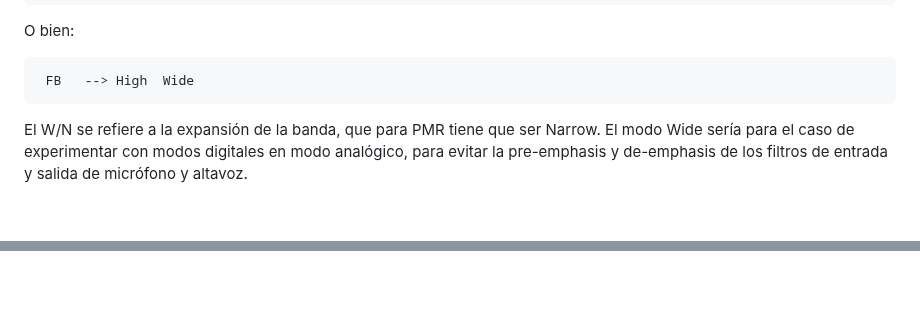
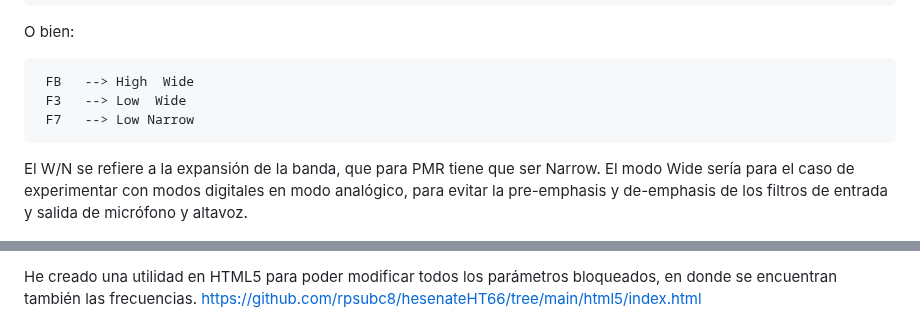
Before and after one commit to rpsubc8/hesenateHT66, a Markdown page: readmeSpanish.md, 2 parts joined by grey strips. GitHub-like rendering; blank space fills up the shorter version.

```diff
--- a/readmeSpanish.md
+++ b/readmeSpanish.md
@@ -57,6 +57,8 @@ Lo que nos interesa en el último byte de cada línea, que debe ser:
 O bien:
 <pre>
  FB   --> High  Wide
+ F3   --> Low  Wide
+ F7   --> Low Narrow
 </pre>
 
 El W/N se refiere a la expansión de la banda, que para PMR tiene que ser Narrow. El modo Wide sería para el caso de experimentar con modos digitales en modo analógico, para evitar la pre-emphasis y de-emphasis de los filtros de entrada y salida de micrófono y altavoz.
@@ -69 +75,3 @@ He dejado un manual en español convertido a OCR y PDF:<br><br>
 <br><br>
+He creado una utilidad en HTML5 para poder modificar todos los parámetros bloqueados, en donde se encuentran también las frecuencias.
+<a href='https://github.com/rpsubc8/hesenateHT66/tree/main/html5/index.html'>https://github.com/rpsubc8/hesenateHT66/tree/main/html5/index.html</a>
```
Also changed, not shown: other parts of readmeSpanish.md (+4 -0 lines).
